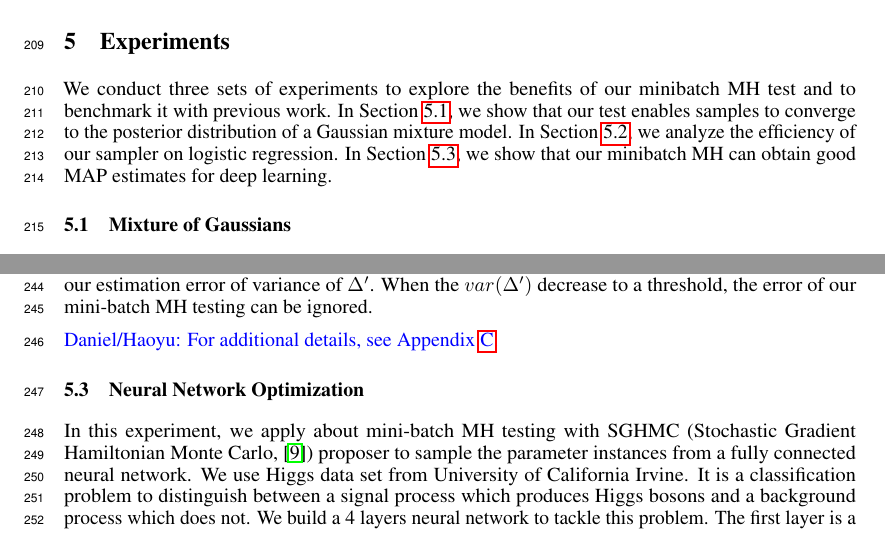
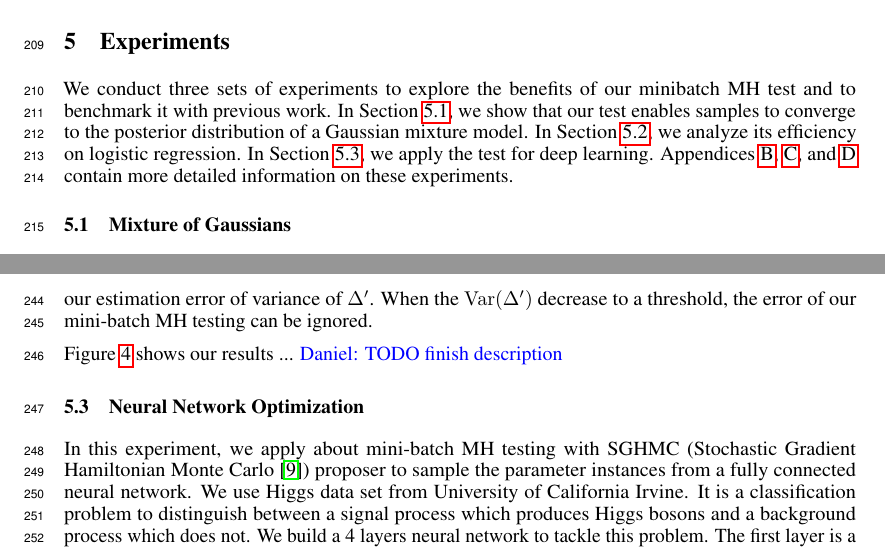
Before and after one commit to DanielTakeshi/New_MH_Test, a LaTeX paper (nips_2016.tex): two parts of pages 6 and 8 of 15, joined at a grey line, cut so that both start at the same text. Compiled offline with pdfLaTeX.

Commit message:
More revisions to experiment. Revised one figure, fixed some stuff in appendix on proofs, and slight adjustments to labeling figures

```diff
--- a/nips_2016.tex
+++ b/nips_2016.tex
@@ -529,9 +529,10 @@ The reverse happens with a step size too small.
 We conduct three sets of experiments to explore the benefits of our minibatch MH test and to
 benchmark it with previous work. In Section~\ref{ssec:gaussians}, we show that our test enables
 samples to converge to the posterior distribution of a Gaussian mixture model. In
-Section~\ref{ssec:logistic}, we analyze the efficiency of our sampler on logistic regression. In
-Section~\ref{ssec:nets}, we show that our minibatch MH can obtain good MAP estimates for deep
-learning.
+Section~\ref{ssec:logistic}, we analyze its efficiency on logistic regression. In
+Section~\ref{ssec:nets}, we apply the test for deep learning.
+Appendices~\ref{app:gaussian},~\ref{app:logistic}, and~\ref{app:nnet} contain more detailed
+information on these experiments.
 
 \subsection{Mixture of Gaussians}\label{ssec:gaussians}
 
@@ -605,13 +609,17 @@ We use this experiment to illustrate another property of our mini-batch MH testi
 mini-batch increase to a threshold, the accuracy / log likelihood of sampled data at a fix iteration
 number will not improve with larger mini-batch size, see Fig.~4c. This is because the variance of
 $\Delta'$ decrease with large mini-batch, and the error of our mini-batch MH testing is proportional
-to our estimation error of variance of $\Delta'$. When the $var(\Delta')$ decrease to a threshold,
-the error of our mini-batch MH testing can be ignored.
+to our estimation error of variance of $\Delta'$. When the ${\rm Var}(\Delta')$ decrease to a
+threshold, the error of our mini-batch MH testing can be ignored.
 
-{\color{blue}
-Daniel/Haoyu: For additional details, see Appendix~\ref{app:logistic}.
-}
+Figure~\ref{fig:logistic_fig} shows our results ... {\color{blue} Daniel: TODO finish description}
+
+
 
 \subsection{Neural Network Optimization}\label{ssec:nets}
 
-In this experiment, we apply about mini-batch MH testing with SGHMC (Stochastic Gradient Hamiltonian Monte Carlo, \cite{sghmc_2014}) proposer to sample the parameter instances from a fully connected neural network. We use Higgs data set from University of California Irvine. It is a classification problem to distinguish between a signal process which produces Higgs bosons and a background process which does not. We build a 4 layers neural network to tackle this problem. The first layer is a input layer, the last layer is a softmax layer, the intermediate layers are linear followed by Sigmoid, norm, dropout, starting and ending with linear operation.
+In this experiment, we apply about mini-batch MH testing with SGHMC (Stochastic Gradient Hamiltonian
+Monte Carlo~\cite{sghmc_2014}) proposer to sample the parameter instances from a fully connected
+neural network. We use Higgs data set from University of California Irvine. It is a classification
+problem to distinguish between a signal process which produces Higgs bosons and a background process
+which does not. We build a 4 layers neural network to tackle this problem. The first layer is a
```
Also changed, not shown: figures/adaptive_and_ours_information_v01.png, nips_2016.tex (40 more changed lines), 1 other file.
